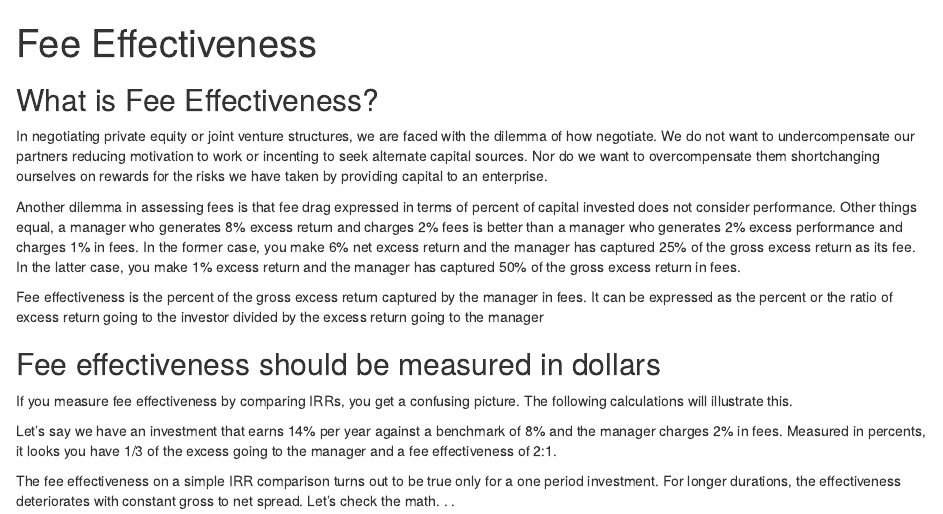
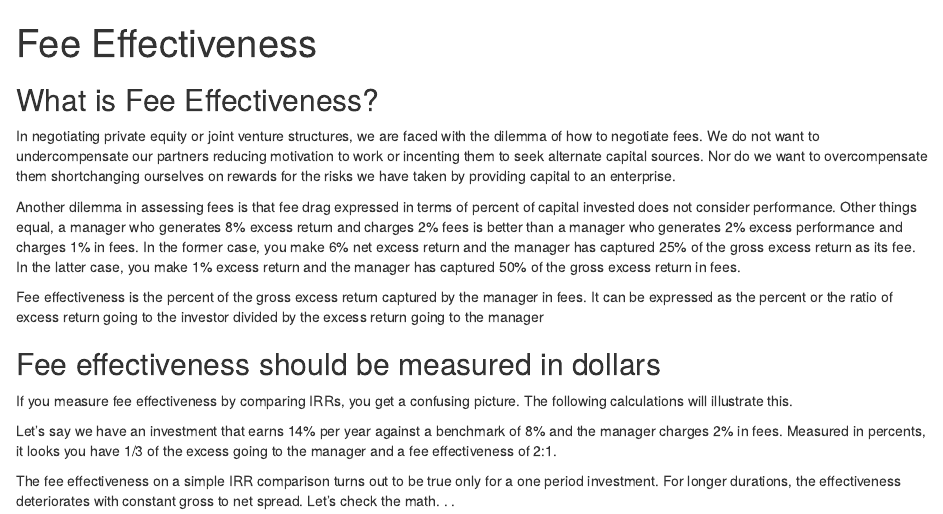
Before and after one commit to karlp-asrs/fee_effectiveness, an R Markdown document (fee_effectivenss.Rmd): the page in a window 1100 px wide, from its top. The pictures show the output file fee_effectivenss.html that the author committed with the source, opened offline.

Commit message:
correct typos

```diff
--- a/fee_effectivenss.Rmd
+++ b/fee_effectivenss.Rmd
@@ -11,7 +11,7 @@ knitr::opts_chunk$set(echo = TRUE)
 
 ## What is Fee Effectiveness?
 
-In negotiating private equity or joint venture structures, we are faced with the dilemma of how negotiate.  We do not want to undercompensate our partners reducing motivation to work or  incenting to seek alternate capital sources.  Nor do we want to overcompensate them shortchanging ourselves on rewards for the risks we have taken by providing capital to an enterprise.
+In negotiating private equity or joint venture structures, we are faced with the dilemma of how to negotiate fees.  We do not want to undercompensate our partners reducing motivation to work or incenting them to seek alternate capital sources.  Nor do we want to overcompensate them shortchanging ourselves on rewards for the risks we have taken by providing capital to an enterprise.
 
 Another dilemma in assessing fees is that fee drag expressed in terms of percent of capital invested does not consider performance.  Other things equal, a manager who generates 8% excess return and charges 2% fees is better than a manager who generates 2% excess performance and charges 1% in fees.  In the former case, you make 6% net excess return and the manager has captured 25% of the gross excess return as its fee.  In the latter case, you make 1% excess return and the manager has captured 50% of the gross excess return in fees.
 
```
Also changed, not shown: index.md (+1 -1 lines), fee_effectivenss.html, fee_effectivenss.md.
